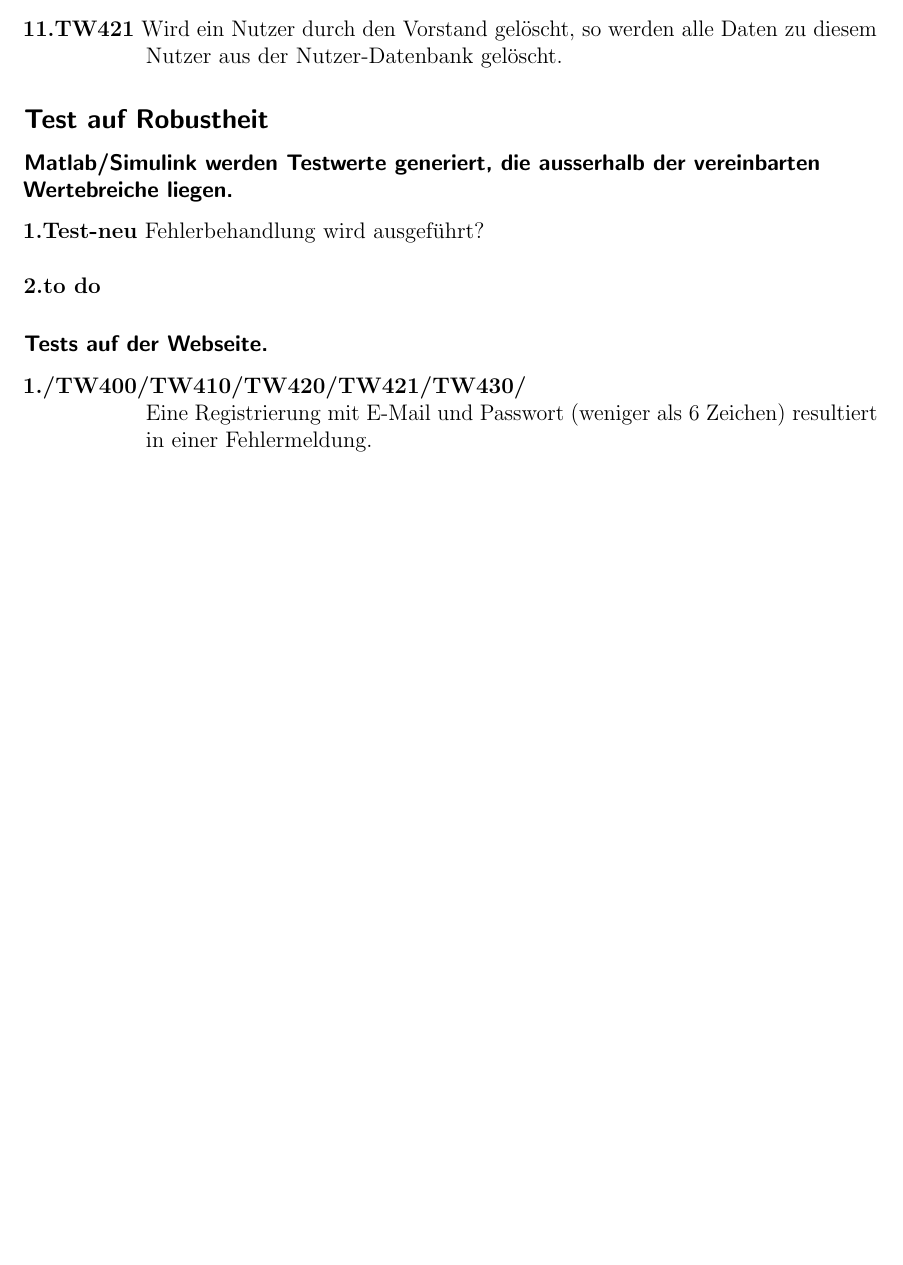
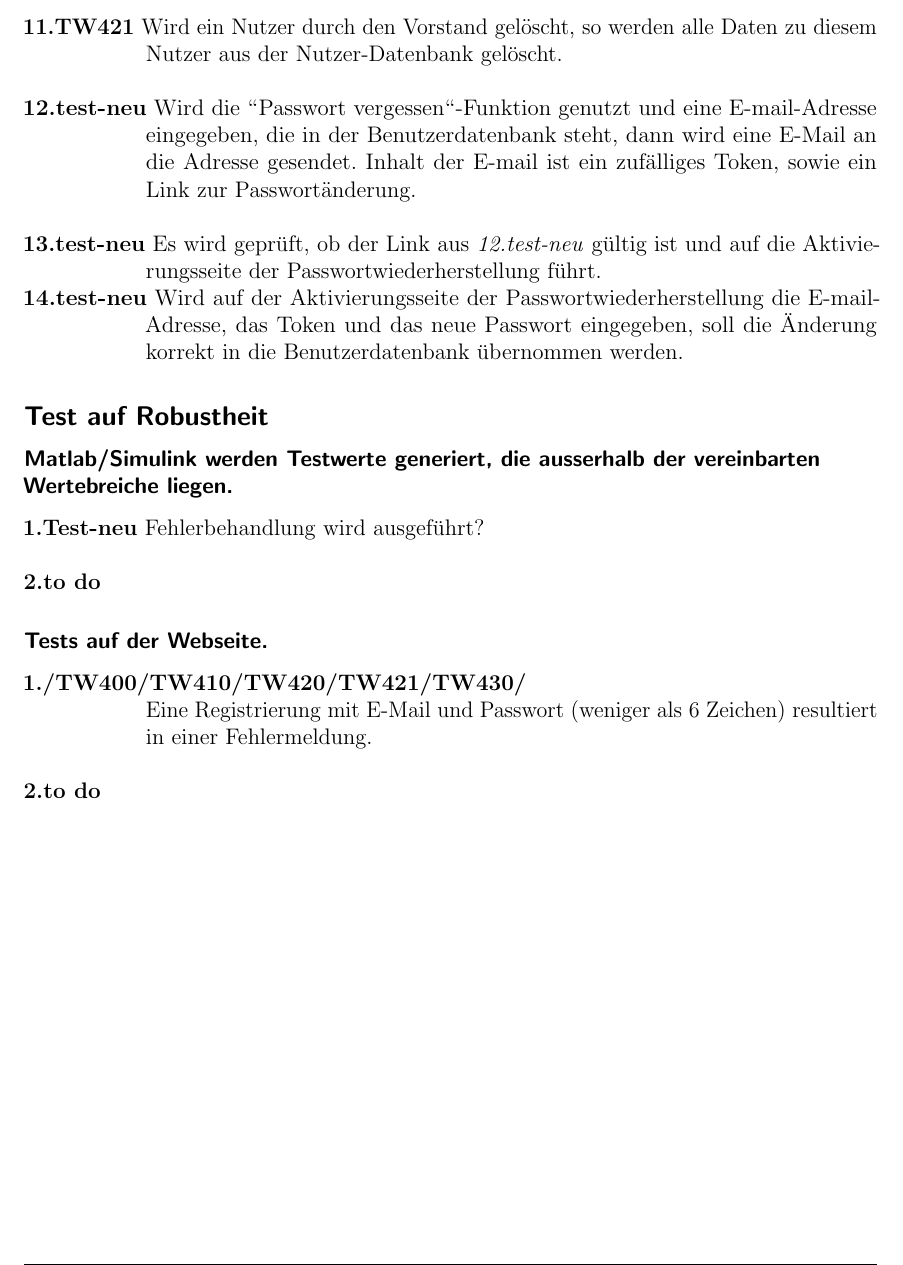
Before and after one commit to fooWander/tui_swp_formula, a LaTeX document (doku/entwurf/testdrehbuch/testdrehbuch_template.tex): part of page 3 of 3, cut so that both start at the same text, the shorter picture padded with empty space. Compiled offline with pdfLaTeX; a LaTeX package or settings file that is missing is left out; an older LaTeX class or package is replaced by its successor.

Commit message:
testdrehbuch update

```diff
--- a/doku/entwurf/testdrehbuch/testdrehbuch_template.tex
+++ b/doku/entwurf/testdrehbuch/testdrehbuch_template.tex
@@ -215,9 +215,19 @@ Registrierte Nutzer, die mit Rechten ausgestattet wurden, können diese ohne Ein
 
 \textbf{11.TW421}
 \hangindent+65pt \hangafter=1
-Wird ein Nutzer durch den Vorstand gelöscht, so werden alle Daten zu diesem Nutzer aus der Nutzer-Datenbank gelöscht.
+Wird ein Nutzer durch den Vorstand gelöscht, so werden alle Daten zu diesem Nutzer aus der Nutzer-Datenbank gelöscht.\\
 
+\textbf{12.test-neu}
+\hangindent+65pt \hangafter=1
+Wird die "'Passwort vergessen"'-Funktion genutzt und eine E-mail-Adresse eingegeben, die in der Benutzerdatenbank steht, dann wird eine E-Mail an die Adresse gesendet. Inhalt der E-mail ist ein zufälliges Token, sowie ein Link zur Passwortänderung. \\
 
+\textbf{13.test-neu}
+\hangindent+65pt \hangafter=1
+Es wird geprüft, ob der Link aus \textit{12.test-neu} gültig ist und auf die Aktivierungsseite der Passwortwiederherstellung führt.
+
+\textbf{14.test-neu}
+\hangindent+65pt \hangafter=1
+Wird auf der Aktivierungsseite der Passwortwiederherstellung die E-mail-Adresse, das Token und das neue Passwort eingegeben, soll die Änderung korrekt in die Benutzerdatenbank übernommen werden.
 
 \subsection*{Test auf Robustheit}
 \subsubsection*{Matlab/Simulink werden Testwerte generiert, die ausserhalb der vereinbarten Wertebreiche liegen. }
@@ -238,6 +248,9 @@ Fehlerbehandlung wird ausgeführt?\\
 \hangindent+65pt \hangafter=1
 Eine Registrierung mit E-Mail und Passwort (weniger als 6 Zeichen) resultiert in einer Fehlermeldung.\\
 
+\textbf{2.to do}
+\hangindent+65pt \hangafter=1
+
 
 %------------------------  Randbedingungen  ------------------------%
 
```
Also changed, not shown: doku/entwurf/testdrehbuch/testdrehbuch_template.pdf, 2 other files.
